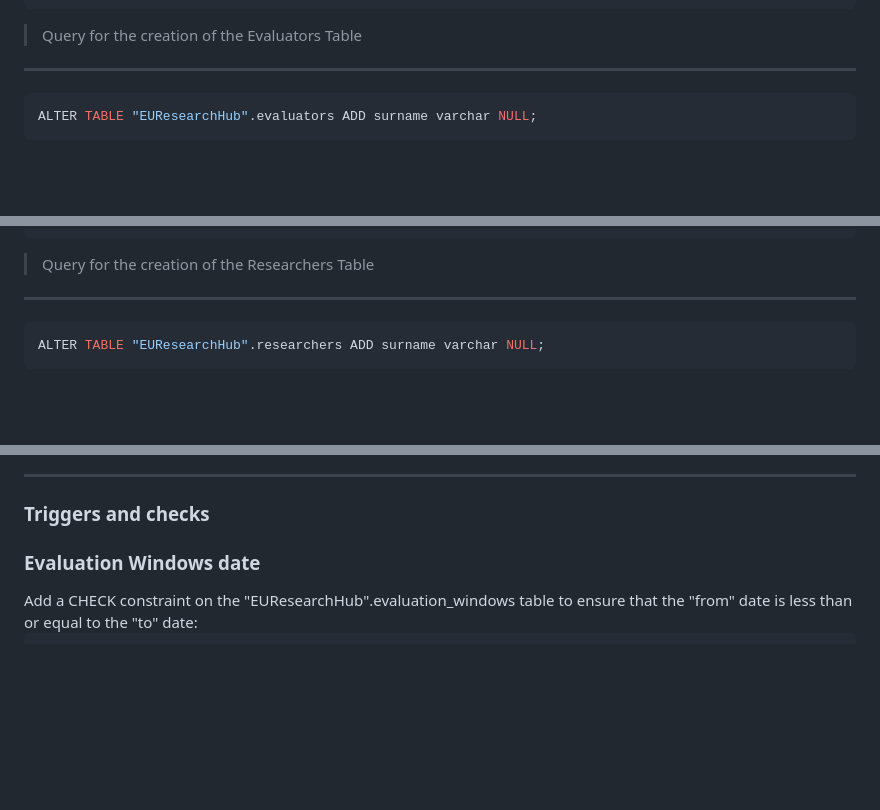
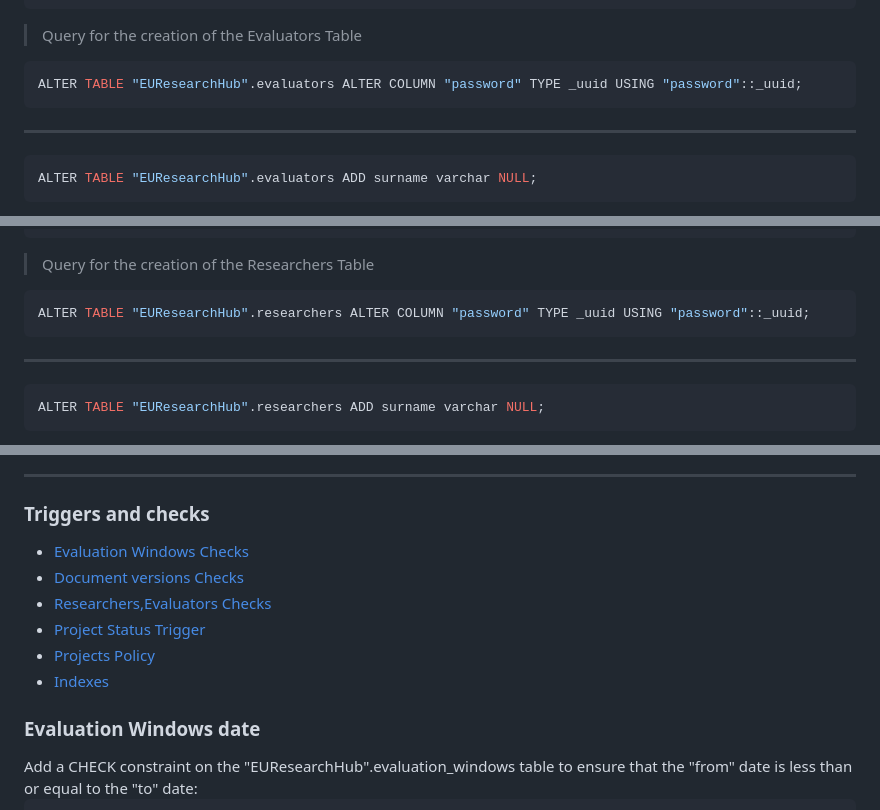
Before and after one commit to therealtoma/EUResearchHub, a Markdown page: Modellazione/database.md, 3 parts joined by grey strips. Drawn GitHub-style; blank space fills up the shorter version.

`````diff
--- a/Modellazione/database.md
+++ b/Modellazione/database.md
@@ -155,6 +155,10 @@ CREATE TABLE "EUResearchHub".evaluators (
 );
 ````
 >Query for the creation of the Evaluators Table
+
+````sql
+ALTER TABLE "EUResearchHub".evaluators ALTER COLUMN "password" TYPE _uuid USING "password"::_uuid;
+````
 ---
 
 ````sql
@@ -241,6 +245,10 @@ CREATE TABLE "EUResearchHub".researchers (
 );
 ````
 >Query for the creation of the Researchers Table
+
+````sql
+ALTER TABLE "EUResearchHub".researchers ALTER COLUMN "password" TYPE _uuid USING "password"::_uuid;
+````
 ---
 
 ````sql
@@ -357,7 +365,14 @@ GRANT SELECT ON TABLE "EUResearchHub".researchers_projects TO evaluator;
 
 <h3 id="triggers" >Triggers and checks</h3>
 
-<h3>Evaluation Windows date</h3>
+- [Evaluation Windows Checks](#evwindch)
+- [Document versions Checks](#docverch)
+- [Researchers,Evaluators Checks](#resevch)
+- [Project Status Trigger](#prjststr)
+- [Projects Policy](#prjpol)
+- [Indexes](#indexes)
+
+<h3 id="evwindch" >Evaluation Windows date</h3>
 Add a CHECK constraint on the "EUResearchHub".evaluation_windows table to ensure that the "from" date is less than or equal to the "to" date:
 
 ````sql
`````
Also changed, not shown: other parts of Modellazione/database.md (+5 -5 lines).
